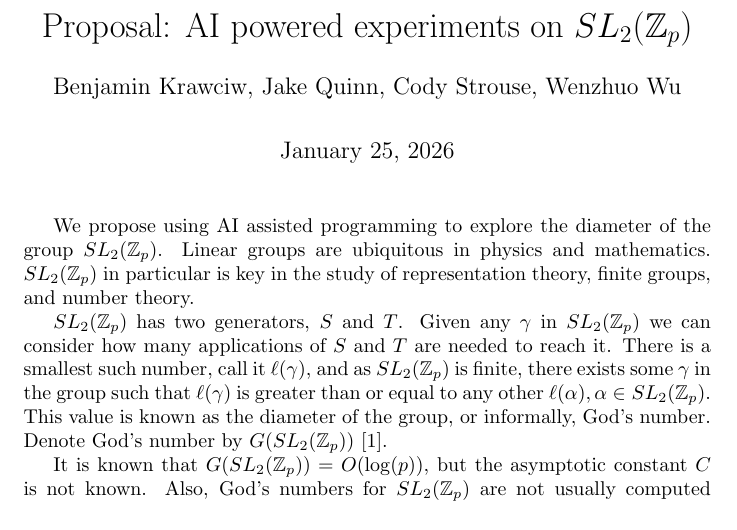
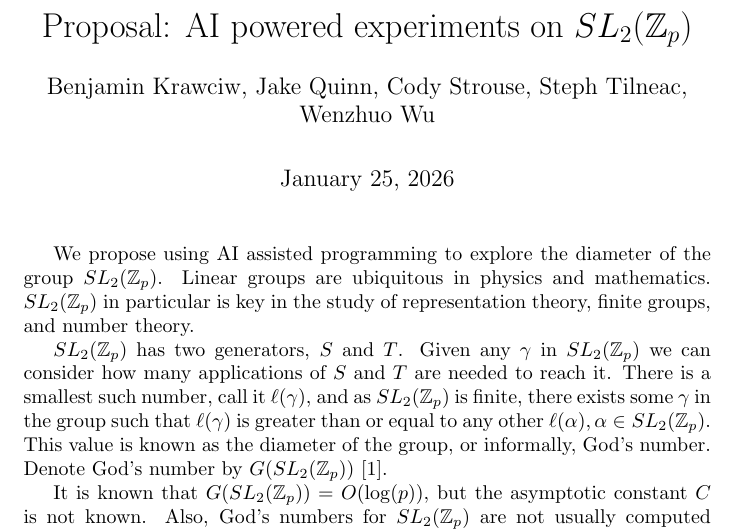
Before and after one commit to CRStruesel/God-s-Number-Project, a LaTeX document (proposal/prop.tex): part of the page, cut so that both start at the same text. Compiled offline with pdfLaTeX.

Commit message:
Add Steph

```diff
--- a/proposal/prop.tex
+++ b/proposal/prop.tex
@@ -26,7 +26,7 @@
 
 %Title page
 \title{Proposal: AI powered experiments on $SL_2(\Int_p)$}
-\author{Benjamin Krawciw, Jake Quinn, Cody Strouse,  Wenzhuo Wu}
+\author{Benjamin Krawciw, Jake Quinn, Cody Strouse, Steph Tilneac, Wenzhuo Wu}
 \maketitle
 
 We propose using AI assisted programming to explore the diameter of the group $\slzp$. Linear groups are ubiquitous in physics and mathematics. $\slzp$ in particular is key in the study of representation theory, finite groups, and number theory.
```
Also changed, not shown: proposal/prop.pdf, 2 other files.
